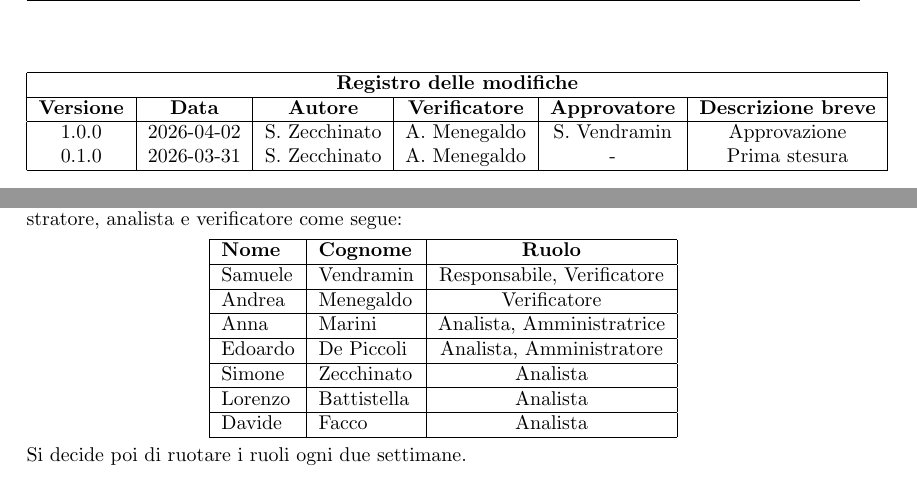
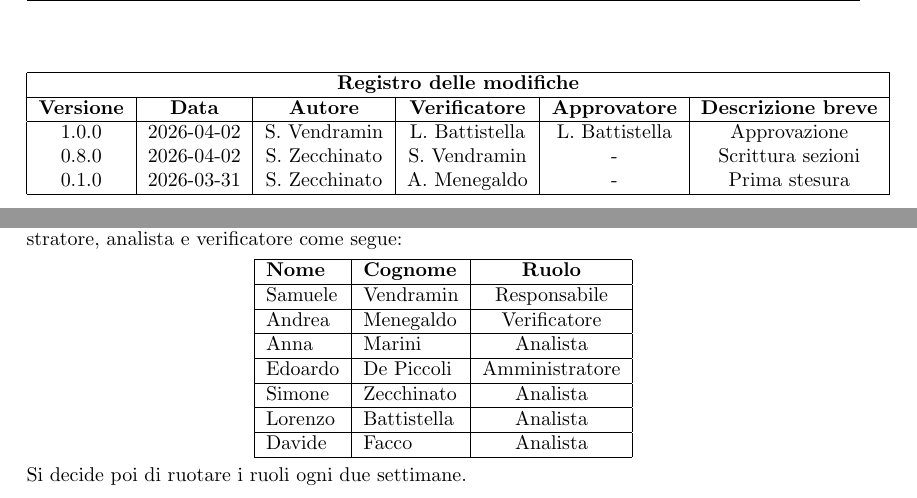
Before and after one commit to thebitless-group-swe/thebitless.github.io, a LaTeX document (RTB/doc_interna/verbali/VI_2026-03-31_post-aggiudicazione/VI_2026-03-31_post-aggiudicazione.tex): two parts of pages 2 and 4 of 5, joined at a grey line, cut so that both start at the same text. Compiled offline with pdfLaTeX.

Commit message:
docs(verbali): aggiorna verbale post aggiudicazione

```diff
--- a/RTB/doc_interna/verbali/VI_2026-03-31_post-aggiudicazione/VI_2026-03-31_post-aggiudicazione.tex
+++ b/RTB/doc_interna/verbali/VI_2026-03-31_post-aggiudicazione/VI_2026-03-31_post-aggiudicazione.tex
@@ -53,7 +53,8 @@
         \hline
         \textbf{Versione} & \textbf{Data} & \textbf{Autore} & \textbf{Verificatore} & \textbf{Approvatore} & \textbf{Descrizione breve} \\
         \hline
-        1.0.0 & 2026-04-02 & S. Zecchinato & A. Menegaldo & S. Vendramin & Approvazione \\
+        1.0.0 & 2026-04-02 & S. Vendramin &  L. Battistella &  L. Battistella & Approvazione \\
+        0.8.0 & 2026-04-02 & S. Zecchinato & S. Vendramin & - & Scrittura sezioni \\
         0.1.0 & 2026-03-31 & S. Zecchinato & A. Menegaldo & - & Prima stesura \\
         \hline
     \end{tabular}
@@ -103,13 +104,13 @@ Il gruppo decide di assegnare in maniera casuale ai componenti i ruoli di respon
         \hline
         \textbf{Nome} & \textbf{Cognome} & \textbf{Ruolo} \\
         \hline
-        Samuele & Vendramin & Responsabile, Verificatore \\
+        Samuele & Vendramin & Responsabile \\
         \hline
         Andrea & Menegaldo & Verificatore \\
         \hline
-        Anna & Marini & Analista, Amministratrice \\
+        Anna & Marini & Analista \\
         \hline
-        Edoardo & De Piccoli & Analista, Amministratore \\
+        Edoardo & De Piccoli & Amministratore \\
         \hline
         Simone & Zecchinato & Analista \\
         \hline
```
Also changed, not shown: RTB/doc_interna/verbali/VI_2026-03-31_post-aggiudicazione/VI_2026-03-31_post-aggiudicazione.pdf.
